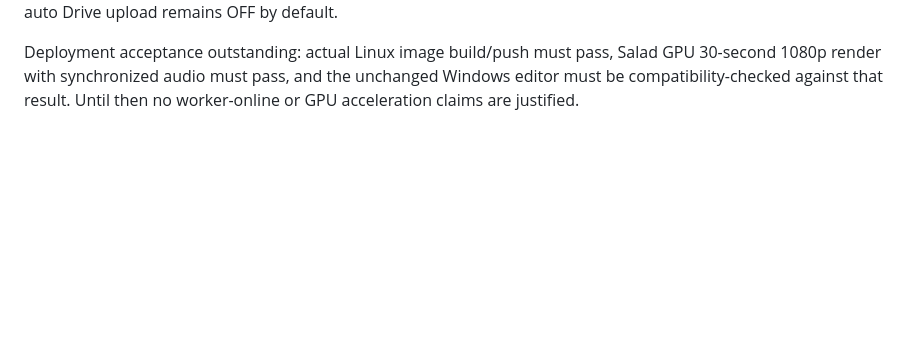
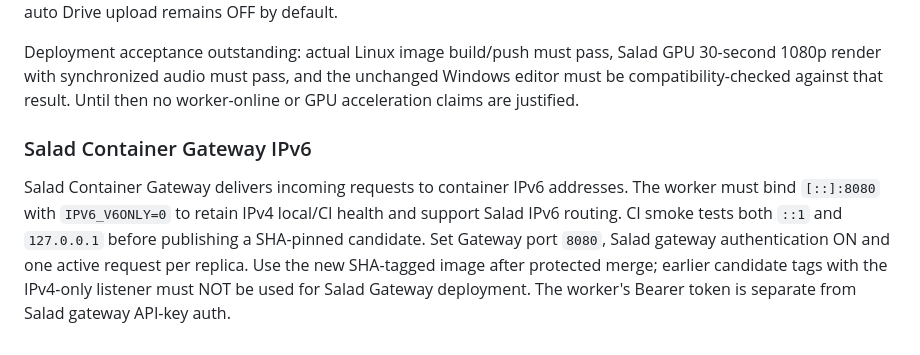
Before and after one commit to dilshadshahsyed883-cmd/vps1-deploy-control, a Markdown page: cloud_render/concat/README.md, the part around the change. GitHub-like rendering; blank space fills up the shorter version.

Commit message:
docs(concat): require IPv6 dual-stack for Salad gateway deployment

```diff
--- a/cloud_render/concat/README.md
+++ b/cloud_render/concat/README.md
@@ -100,3 +100,14 @@ Deployment acceptance outstanding: actual Linux image build/push must pass,
 Salad GPU 30-second 1080p render with synchronized audio must pass, and the
 unchanged Windows editor must be compatibility-checked against that result.
 Until then no worker-online or GPU acceleration claims are justified.
+
+### Salad Container Gateway IPv6
+
+Salad Container Gateway delivers incoming requests to container IPv6 addresses.
+The worker must bind `[::]:8080` with `IPV6_V6ONLY=0` to retain IPv4
+local/CI health and support Salad IPv6 routing. CI smoke tests both `::1`
+and `127.0.0.1` before publishing a SHA-pinned candidate. Set Gateway port
+`8080`, Salad gateway authentication ON and one active request per replica.
+Use the new SHA-tagged image after protected merge; earlier candidate tags
+with the IPv4-only listener must NOT be used for Salad Gateway deployment.
+The worker's Bearer token is separate from Salad gateway API-key auth.
```
